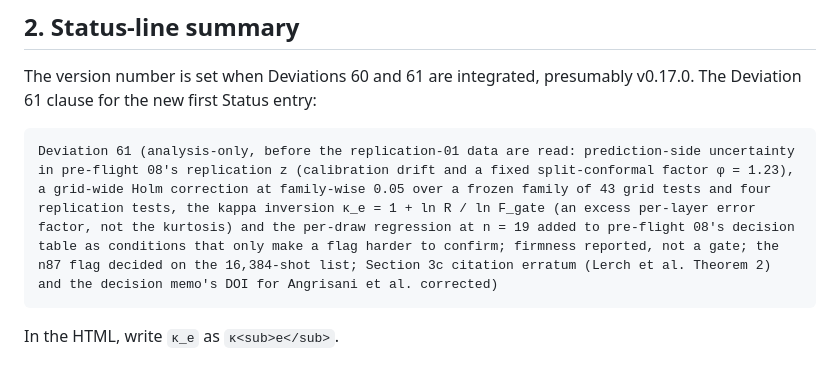
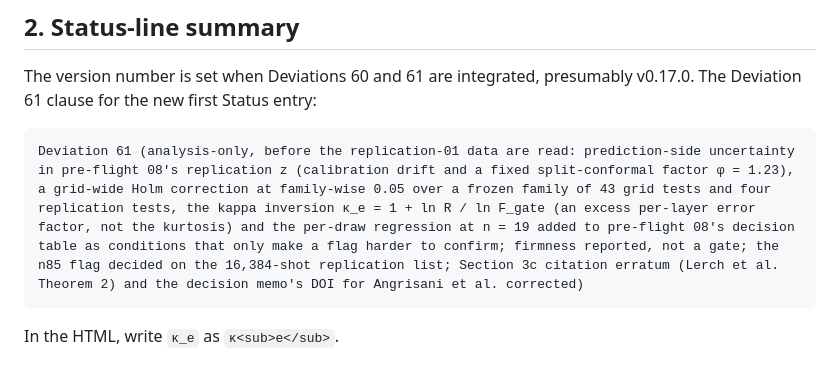
Before and after one commit to SSIT-Q/gradvar-phoenix, a Markdown page: docs/deviations_drafts/61_dev19_statistics_2026-09-25.md, the part around one of its changes. Drawn GitHub-style.

Commit message:
Deviation 61 draft: name the recorded flags consistently (n19, n85) in the row and Status clause

````diff
--- a/docs/deviations_drafts/61_dev19_statistics_2026-09-25.md
+++ b/docs/deviations_drafts/61_dev19_statistics_2026-09-25.md
@@ -77,7 +77,7 @@ The version number is set when Deviations 60 and 61 are integrated, presumably v
 Status entry:
 
 ```
-Deviation 61 (analysis-only, before the replication-01 data are read: prediction-side uncertainty in pre-flight 08's replication z (calibration drift and a fixed split-conformal factor φ = 1.23), a grid-wide Holm correction at family-wise 0.05 over a frozen family of 43 grid tests and four replication tests, the kappa inversion κ_e = 1 + ln R / ln F_gate (an excess per-layer error factor, not the kurtosis) and the per-draw regression at n = 19 added to pre-flight 08's decision table as conditions that only make a flag harder to confirm; firmness reported, not a gate; the n87 flag decided on the 16,384-shot list; Section 3c citation erratum (Lerch et al. Theorem 2) and the decision memo's DOI for Angrisani et al. corrected)
+Deviation 61 (analysis-only, before the replication-01 data are read: prediction-side uncertainty in pre-flight 08's replication z (calibration drift and a fixed split-conformal factor φ = 1.23), a grid-wide Holm correction at family-wise 0.05 over a frozen family of 43 grid tests and four replication tests, the kappa inversion κ_e = 1 + ln R / ln F_gate (an excess per-layer error factor, not the kurtosis) and the per-draw regression at n = 19 added to pre-flight 08's decision table as conditions that only make a flag harder to confirm; firmness reported, not a gate; the n85 flag decided on the 16,384-shot replication list; Section 3c citation erratum (Lerch et al. Theorem 2) and the decision memo's DOI for Angrisani et al. corrected)
 ```
 
 In the HTML, write `κ_e` as `κ<sub>e</sub>`.
````
Also changed, not shown: other parts of docs/deviations_drafts/61_dev19_statistics_2026-09-25.md (+1 -1 lines).
